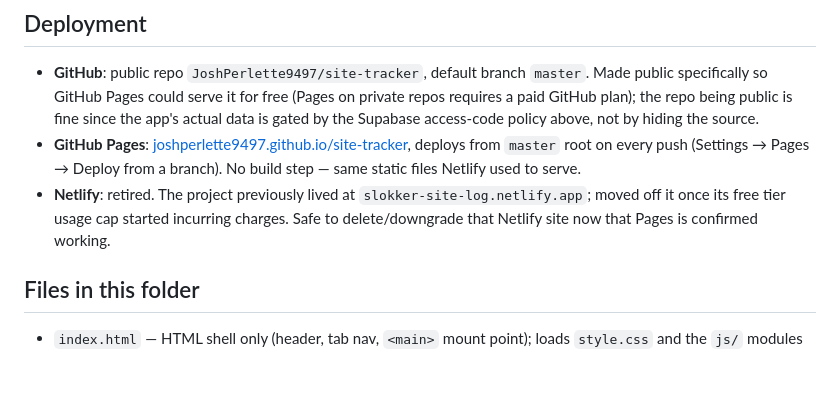
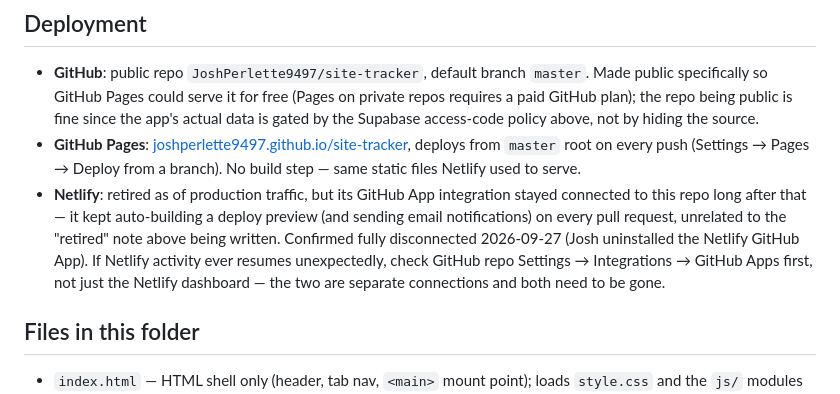
Before and after one commit to JoshPerlette9497/site-tracker, a Markdown page: README.md, the part around the change. Drawn GitHub-style; blank space fills up the shorter version.

Commit message:
Correct README: Netlify GitHub App stayed connected after "retirement"
The Deployment section said Netlify was retired and safe to delete,
but its GitHub App integration was still live this whole session -
it auto-built a deploy preview and sent email notifications on every
PR, independent of the production site having moved to Pages. Josh
confirmed uninstalling the GitHub App on 2026-09-27; noting both that
and where to check (GitHub repo integrations, not just the Netlify
dashboard) if it ever resurfaces.

Co-Authored-By: Claude Sonnet 5 <noreply@anthropic.com>
Claude-Session: https://claude.ai/code/session_01JL1G58kUfiEShFb4QVTqBr

```diff
--- a/README.md
+++ b/README.md
@@ -104,7 +104,7 @@ but worth knowing before storing anything sensitive as a "hazard photo."
 ## Deployment
 - **GitHub**: public repo `JoshPerlette9497/site-tracker`, default branch `master`. Made public specifically so GitHub Pages could serve it for free (Pages on private repos requires a paid GitHub plan); the repo being public is fine since the app's actual data is gated by the Supabase access-code policy above, not by hiding the source.
 - **GitHub Pages**: [joshperlette9497.github.io/site-tracker](https://joshperlette9497.github.io/site-tracker/), deploys from `master` root on every push (Settings → Pages → Deploy from a branch). No build step — same static files Netlify used to serve.
-- **Netlify**: retired. The project previously lived at `slokker-site-log.netlify.app`; moved off it once its free tier usage cap started incurring charges. Safe to delete/downgrade that Netlify site now that Pages is confirmed working.
+- **Netlify**: retired as of production traffic, but its GitHub App integration stayed connected to this repo long after that — it kept auto-building a deploy preview (and sending email notifications) on every pull request, unrelated to the "retired" note above being written. Confirmed fully disconnected 2026-09-27 (Josh uninstalled the Netlify GitHub App). If Netlify activity ever resumes unexpectedly, check GitHub repo Settings → Integrations → GitHub Apps first, not just the Netlify dashboard — the two are separate connections and both need to be gone.
 
 ## Files in this folder
 - `index.html` — HTML shell only (header, tab nav, `<main>` mount point); loads `style.css` and the `js/` modules
```
